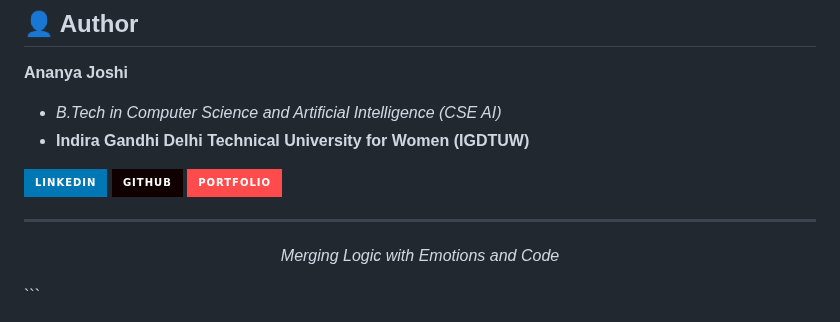
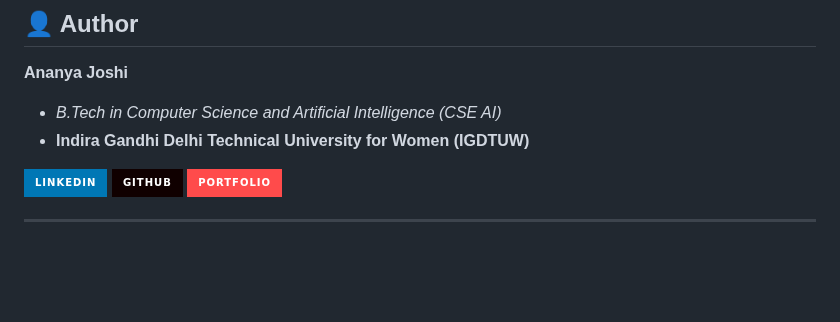
Before and after one commit to ananyajoshi-cseai/After-Feel-Poetry-collection, a Markdown page: README.md, the part around the change. Drawn GitHub-style; badges without logos; blank space fills up the shorter version.

Commit message:
Remove center-aligned text from README
Removed the center-aligned text section from the README.

````diff
--- a/README.md
+++ b/README.md
@@ -159,8 +159,3 @@ Afterfeel/
 [![Portfolio](https://img.shields.io/badge/Portfolio-FF4B4B?style=for-the-badge&logo=google-chrome&logoColor=white)](https://after-feel-poetry-collection.vercel.app/)
 
 ---
-
-<div align="center">
-  <p><i>Merging Logic with Emotions and Code</i></p>
-</div>
-```
````
